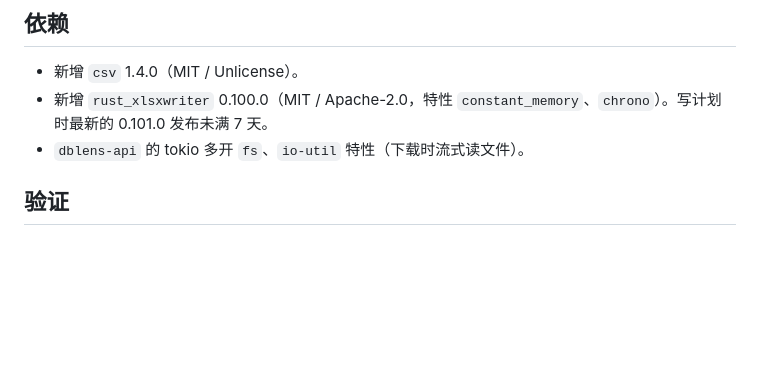
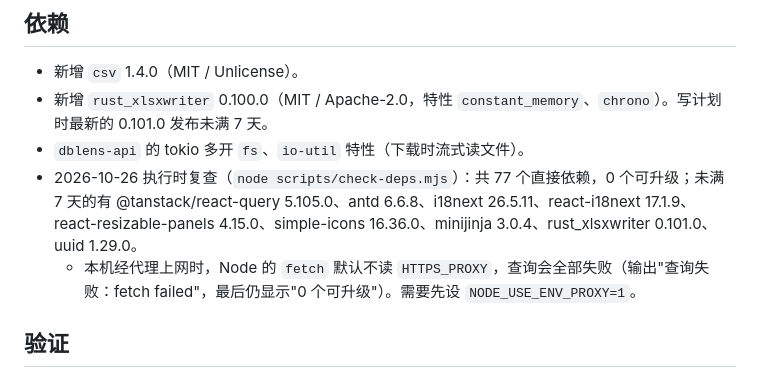
Before and after one commit to byteswalk/dblens, a Markdown page: docs/notes/m1c3-export-ops.md, the part around the change. Drawn GitHub-style; blank space fills up the shorter version.

Commit message:
docs: M1c3 说明文档记录依赖复查结果
Co-Authored-By: Claude Opus 5.5 <noreply@anthropic.com>

```diff
--- a/docs/notes/m1c3-export-ops.md
+++ b/docs/notes/m1c3-export-ops.md
@@ -63,6 +63,8 @@ web/src/
 - 新增 `csv` 1.4.0（MIT / Unlicense）。
 - 新增 `rust_xlsxwriter` 0.100.0（MIT / Apache-2.0，特性 `constant_memory`、`chrono`）。写计划时最新的 0.101.0 发布未满 7 天。
 - `dblens-api` 的 tokio 多开 `fs`、`io-util` 特性（下载时流式读文件）。
+- 2026-10-26 执行时复查（`node scripts/check-deps.mjs`）：共 77 个直接依赖，0 个可升级；未满 7 天的有 @tanstack/react-query 5.105.0、antd 6.6.8、i18next 26.5.11、react-i18next 17.1.9、react-resizable-panels 4.15.0、simple-icons 16.36.0、minijinja 3.0.4、rust_xlsxwriter 0.101.0、uuid 1.29.0。
+  - 本机经代理上网时，Node 的 `fetch` 默认不读 `HTTPS_PROXY`，查询会全部失败（输出"查询失败：fetch failed"，最后仍显示"0 个可升级"）。需要先设 `NODE_USE_ENV_PROXY=1`。
 
 ## 验证
 
```
